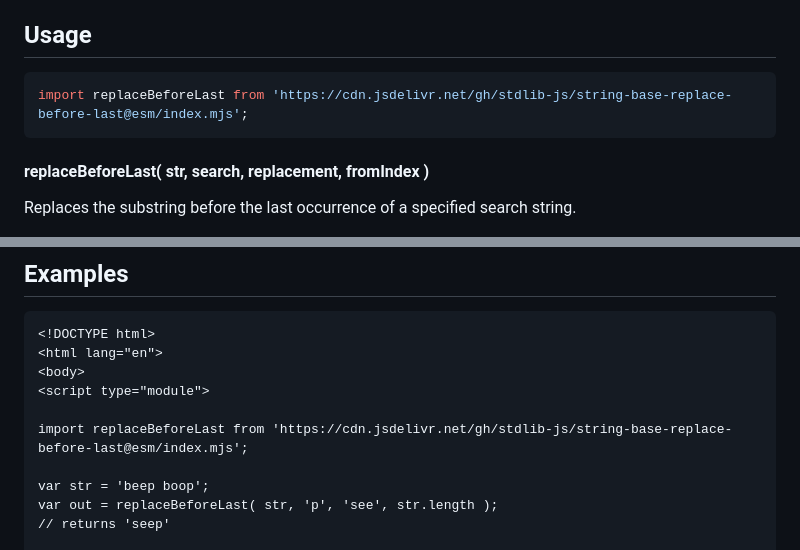
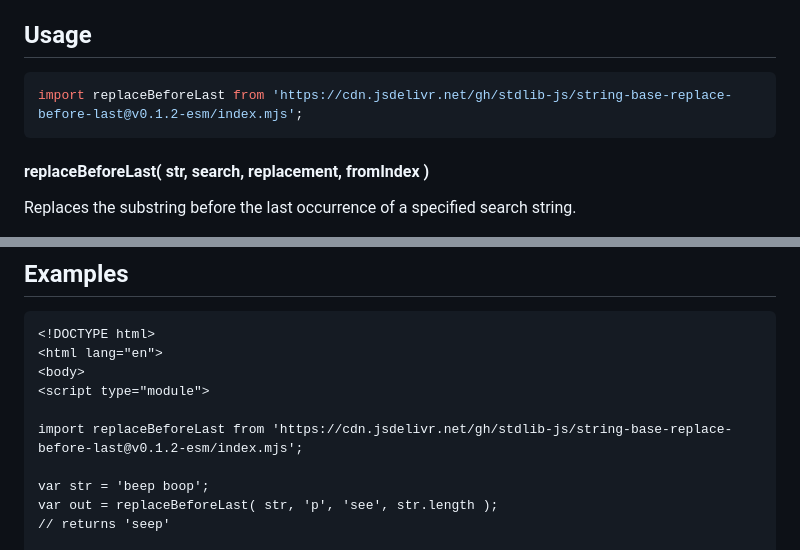
Before and after one commit to stdlib-js/string-base-replace-before-last, a Markdown page: README.md, 2 parts joined by grey strips. Drawn GitHub-style.

Commit message:
Update README.md for ESM bundle v0.1.2

````diff
--- a/README.md
+++ b/README.md
@@ -52,7 +52,7 @@ limitations under the License.
 ## Usage
 
 ```javascript
-import replaceBeforeLast from 'https://cdn.jsdelivr.net/gh/stdlib-js/string-base-replace-before-last@esm/index.mjs';
+import replaceBeforeLast from 'https://cdn.jsdelivr.net/gh/stdlib-js/string-base-replace-before-last@v0.1.2-esm/index.mjs';
 ```
 
 #### replaceBeforeLast( str, search, replacement, fromIndex )
@@ -114,7 +114,7 @@ var out = replaceBeforeLast( 'beep boop beep', ' ', 'loop', -1 );
 <body>
 <script type="module">
 
-import replaceBeforeLast from 'https://cdn.jsdelivr.net/gh/stdlib-js/string-base-replace-before-last@esm/index.mjs';
+import replaceBeforeLast from 'https://cdn.jsdelivr.net/gh/stdlib-js/string-base-replace-before-last@v0.1.2-esm/index.mjs';
 
 var str = 'beep boop';
 var out = replaceBeforeLast( str, 'p', 'see', str.length );
````
